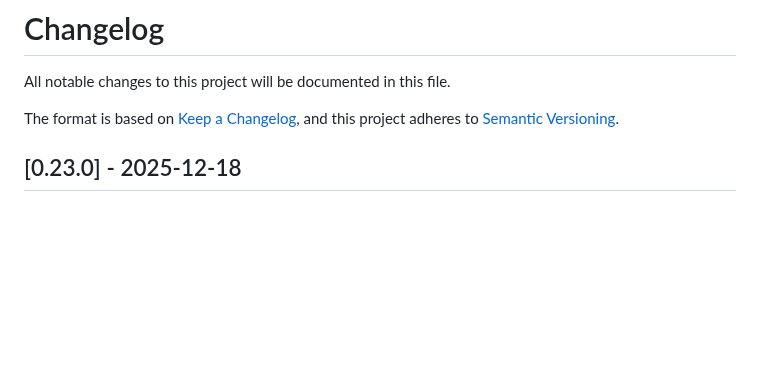
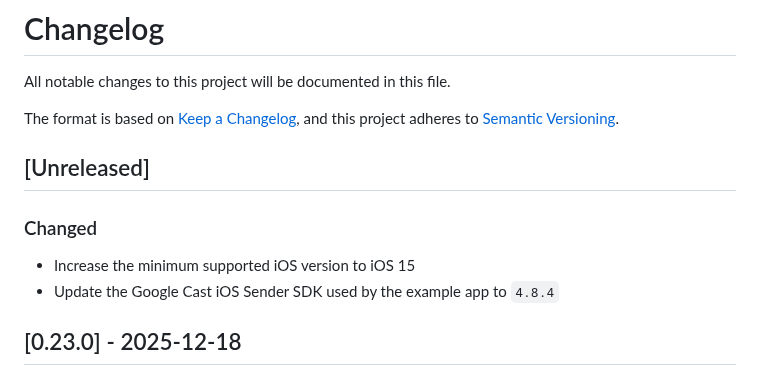
Before and after one commit to bitmovin/bitmovin-player-flutter, a Markdown page: CHANGELOG.md, the part around the change. Drawn GitHub-style; blank space fills up the shorter version.

Commit message:
Notify minimum iOS and Dart versions bump and native SDKs updates

```diff
--- a/CHANGELOG.md
+++ b/CHANGELOG.md
@@ -3,6 +3,11 @@ All notable changes to this project will be documented in this file.
 
 The format is based on [Keep a Changelog](https://keepachangelog.com/),
 and this project adheres to [Semantic Versioning](https://semver.org/).
+
+## [Unreleased]
+### Changed
+- Increase the minimum supported iOS version to iOS 15
+- Update the Google Cast iOS Sender SDK used by the example app to `4.8.4`
 
 ## [0.23.0] - 2025-12-18
 ### Changed
```
